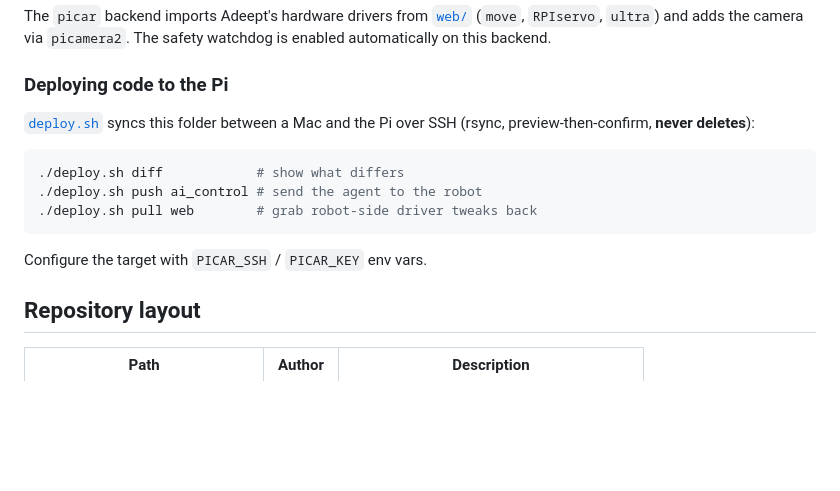
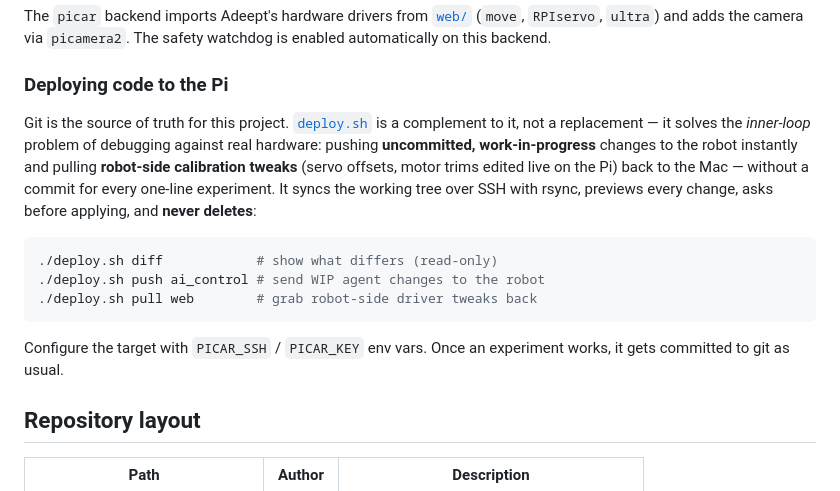
Before and after one commit to giannisp09/physical-ai-picar, a Markdown page: README.md, the part around one of its changes. Rendered like a GitHub page; blank space fills up the shorter version.

````diff
--- a/README.md
+++ b/README.md
@@ -114,16 +135,22 @@ watchdog is enabled automatically on this backend.
 
 ### Deploying code to the Pi
 
-[`deploy.sh`](deploy.sh) syncs this folder between a Mac and the Pi over SSH
-(rsync, preview-then-confirm, **never deletes**):
+Git is the source of truth for this project. [`deploy.sh`](deploy.sh) is a
+complement to it, not a replacement — it solves the *inner-loop* problem of
+debugging against real hardware: pushing **uncommitted, work-in-progress**
+changes to the robot instantly and pulling **robot-side calibration tweaks**
+(servo offsets, motor trims edited live on the Pi) back to the Mac — without a
+commit for every one-line experiment. It syncs the working tree over SSH with
+rsync, previews every change, asks before applying, and **never deletes**:
 
 ```bash
-./deploy.sh diff            # show what differs
-./deploy.sh push ai_control # send the agent to the robot
+./deploy.sh diff            # show what differs (read-only)
+./deploy.sh push ai_control # send WIP agent changes to the robot
 ./deploy.sh pull web        # grab robot-side driver tweaks back
 ```
 
-Configure the target with `PICAR_SSH` / `PICAR_KEY` env vars.
+Configure the target with `PICAR_SSH` / `PICAR_KEY` env vars. Once an
+experiment works, it gets committed to git as usual.
 
 ## Repository layout
 
````
Also changed, not shown: other parts of README.md (+51 -24 lines).
